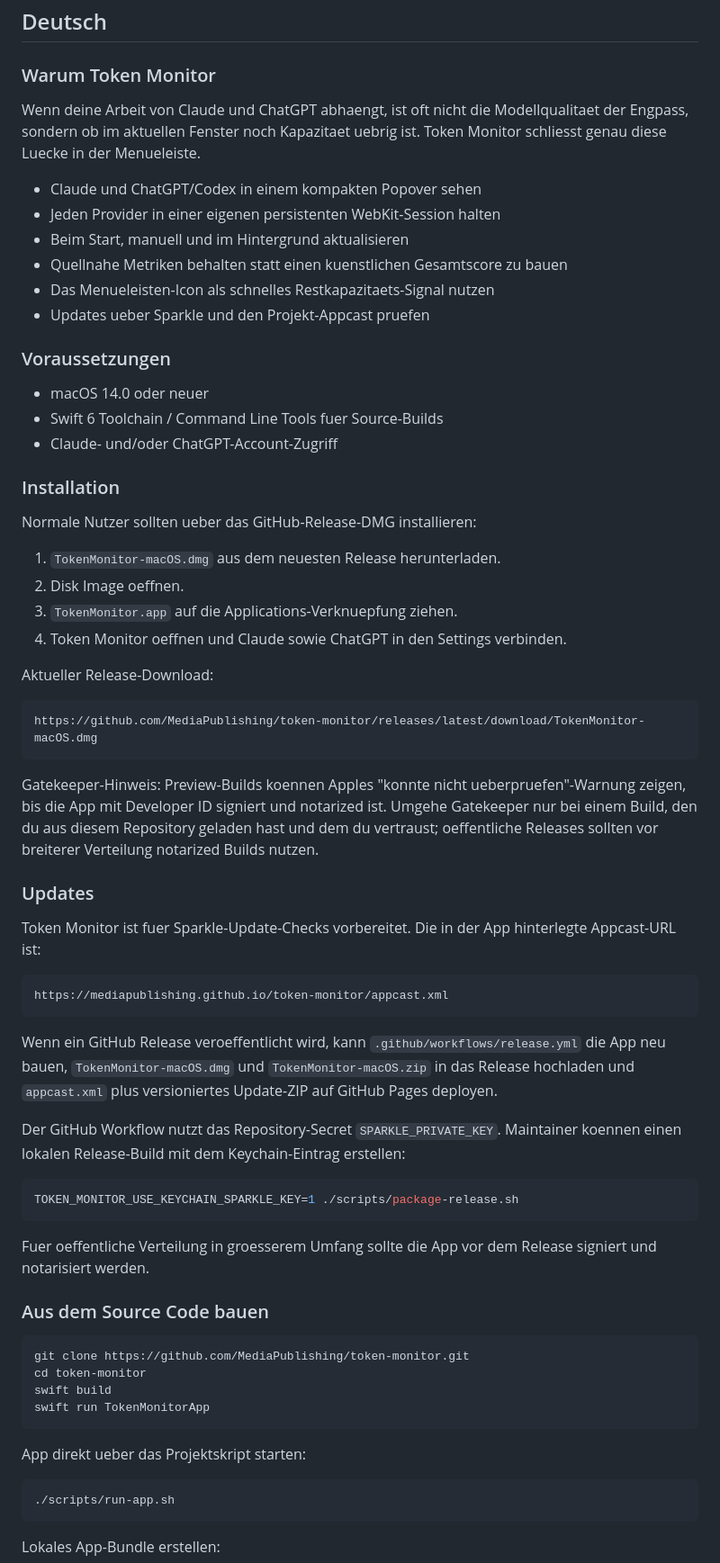
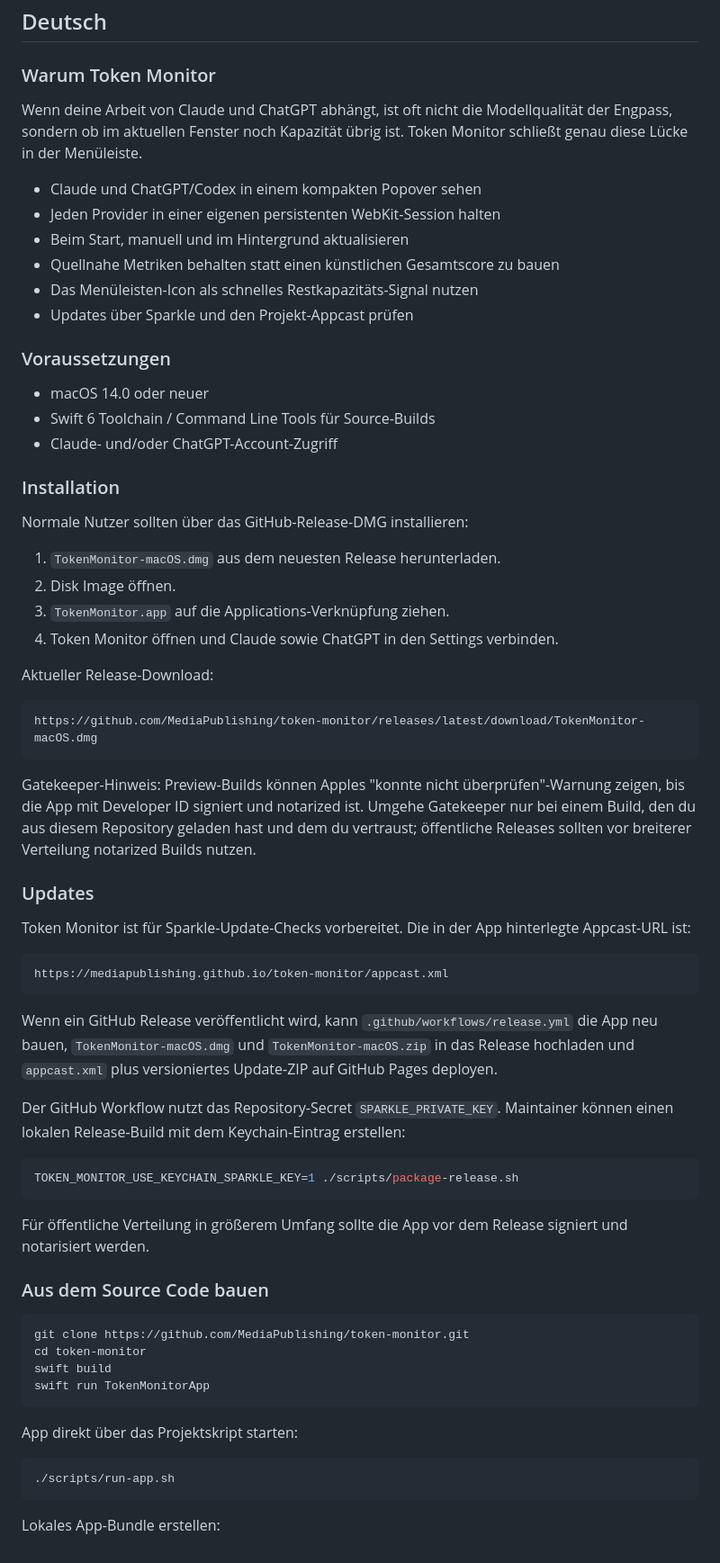
Before and after one commit to MediaPublishing/token-monitor, a Markdown page: README.md, the part around one of its changes. Shown at 90% size. Rendered like a GitHub page.

````diff
--- a/README.md
+++ b/README.md
@@ -133,29 +133,29 @@ Token Monitor stores only the latest successful usage snapshots locally at `~/Li
 
 ### Warum Token Monitor
 
-Wenn deine Arbeit von Claude und ChatGPT abhaengt, ist oft nicht die Modellqualitaet der Engpass, sondern ob im aktuellen Fenster noch Kapazitaet uebrig ist. Token Monitor schliesst genau diese Luecke in der Menueleiste.
+Wenn deine Arbeit von Claude und ChatGPT abhängt, ist oft nicht die Modellqualität der Engpass, sondern ob im aktuellen Fenster noch Kapazität übrig ist. Token Monitor schließt genau diese Lücke in der Menüleiste.
 
 - Claude und ChatGPT/Codex in einem kompakten Popover sehen
 - Jeden Provider in einer eigenen persistenten WebKit-Session halten
 - Beim Start, manuell und im Hintergrund aktualisieren
-- Quellnahe Metriken behalten statt einen kuenstlichen Gesamtscore zu bauen
-- Das Menueleisten-Icon als schnelles Restkapazitaets-Signal nutzen
-- Updates ueber Sparkle und den Projekt-Appcast pruefen
+- Quellnahe Metriken behalten statt einen künstlichen Gesamtscore zu bauen
+- Das Menüleisten-Icon als schnelles Restkapazitäts-Signal nutzen
+- Updates über Sparkle und den Projekt-Appcast prüfen
 
 ### Voraussetzungen
 
 - macOS 14.0 oder neuer
-- Swift 6 Toolchain / Command Line Tools fuer Source-Builds
+- Swift 6 Toolchain / Command Line Tools für Source-Builds
 - Claude- und/oder ChatGPT-Account-Zugriff
 
 ### Installation
 
-Normale Nutzer sollten ueber das GitHub-Release-DMG installieren:
+Normale Nutzer sollten über das GitHub-Release-DMG installieren:
 
 1. `TokenMonitor-macOS.dmg` aus dem neuesten Release herunterladen.
-2. Disk Image oeffnen.
-3. `TokenMonitor.app` auf die Applications-Verknuepfung ziehen.
-4. Token Monitor oeffnen und Claude sowie ChatGPT in den Settings verbinden.
+2. Disk Image öffnen.
+3. `TokenMonitor.app` auf die Applications-Verknüpfung ziehen.
+4. Token Monitor öffnen und Claude sowie ChatGPT in den Settings verbinden.
 
 Aktueller Release-Download:
 
@@ -163,25 +163,25 @@ Aktueller Release-Download:
 https://github.com/MediaPublishing/token-monitor/releases/latest/download/TokenMonitor-macOS.dmg
 ```
 
-Gatekeeper-Hinweis: Preview-Builds koennen Apples "konnte nicht ueberpruefen"-Warnung zeigen, bis die App mit Developer ID signiert und notarized ist. Umgehe Gatekeeper nur bei einem Build, den du aus diesem Repository geladen hast und dem du vertraust; oeffentliche Releases sollten vor breiterer Verteilung notarized Builds nutzen.
+Gatekeeper-Hinweis: Preview-Builds können Apples "konnte nicht überprüfen"-Warnung zeigen, bis die App mit Developer ID signiert und notarized ist. Umgehe Gatekeeper nur bei einem Build, den du aus diesem Repository geladen hast und dem du vertraust; öffentliche Releases sollten vor breiterer Verteilung notarized Builds nutzen.
 
 ### Updates
 
-Token Monitor ist fuer Sparkle-Update-Checks vorbereitet. Die in der App hinterlegte Appcast-URL ist:
+Token Monitor ist für Sparkle-Update-Checks vorbereitet. Die in der App hinterlegte Appcast-URL ist:
 
 ```text
 https://mediapublishing.github.io/token-monitor/appcast.xml
 ```
 
-Wenn ein GitHub Release veroeffentlicht wird, kann `.github/workflows/release.yml` die App neu bauen, `TokenMonitor-macOS.dmg` und `TokenMonitor-macOS.zip` in das Release hochladen und `appcast.xml` plus versioniertes Update-ZIP auf GitHub Pages deployen.
+Wenn ein GitHub Release veröffentlicht wird, kann `.github/workflows/release.yml` die App neu bauen, `TokenMonitor-macOS.dmg` und `TokenMonitor-macOS.zip` in das Release hochladen und `appcast.xml` plus versioniertes Update-ZIP auf GitHub Pages deployen.
 
-Der GitHub Workflow nutzt das Repository-Secret `SPARKLE_PRIVATE_KEY`. Maintainer koennen einen lokalen Release-Build mit dem Keychain-Eintrag erstellen:
+Der GitHub Workflow nutzt das Repository-Secret `SPARKLE_PRIVATE_KEY`. Maintainer können einen lokalen Release-Build mit dem Keychain-Eintrag erstellen:
 
 ```bash
 TOKEN_MONITOR_USE_KEYCHAIN_SPARKLE_KEY=1 ./scripts/package-release.sh
 ```
 
-Fuer oeffentliche Verteilung in groesserem Umfang sollte die App vor dem Release signiert und notarisiert werden.
+Für öffentliche Verteilung in größerem Umfang sollte die App vor dem Release signiert und notarisiert werden.
 
 ### Aus dem Source Code bauen
 
@@ -192,7 +192,7 @@ swift build
 swift run TokenMonitorApp
 ```
 
-App direkt ueber das Projektskript starten:
+App direkt über das Projektskript starten:
 
 ```bash
 ./scripts/run-app.sh
````
Also changed, not shown: other parts of README.md (+2 -2 lines), assets/screenshots/app/chatgpt.png, assets/screenshots/app/claude.png, assets/screenshots/app/dashboard.png, docs/token-monitor-screenshot.png.
